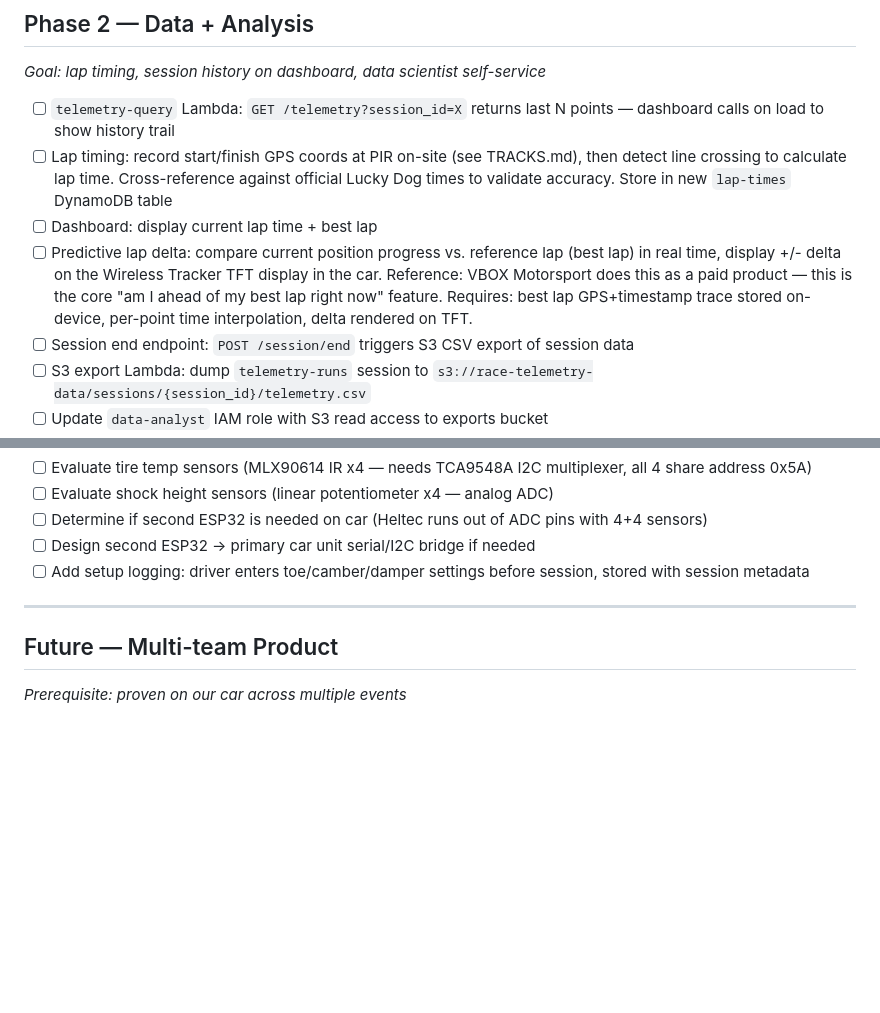
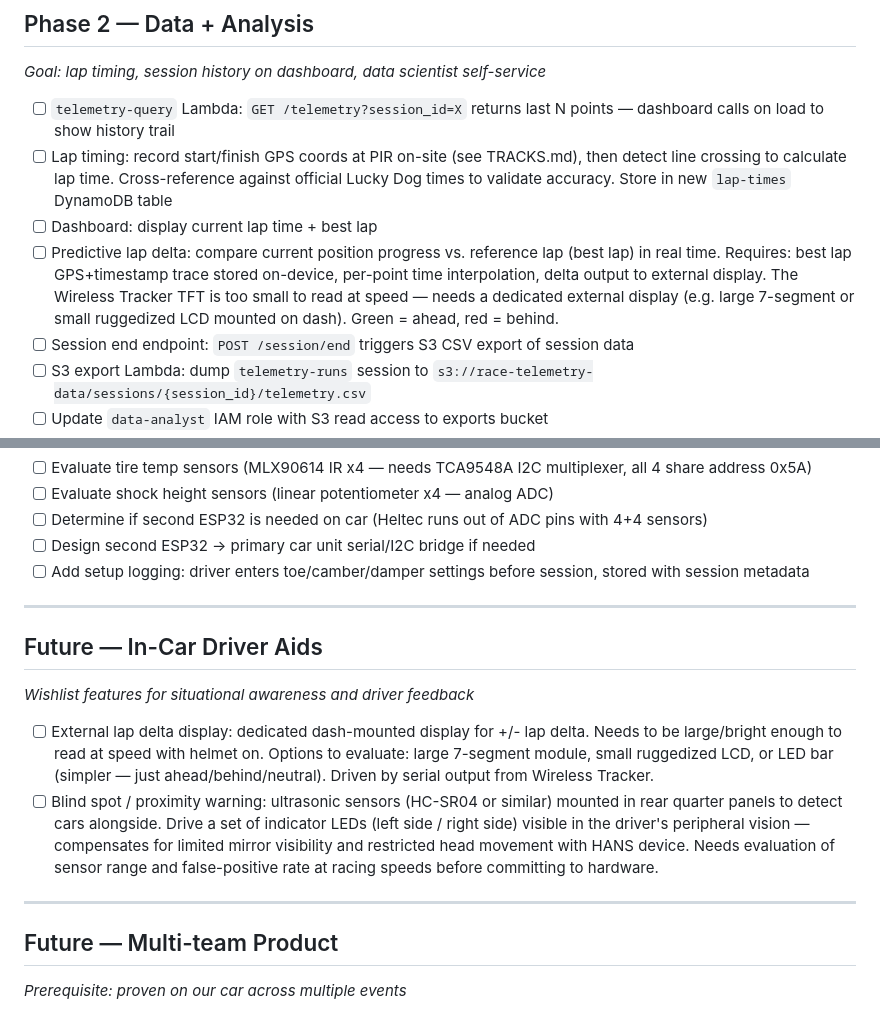
Before and after one commit to elipwns/race-telemetry, a Markdown page: TODO.md, 2 parts joined by grey strips. GitHub-like rendering; blank space fills up the shorter version.

Commit message:
Add in-car driver aids to wishlist
External dash display for lap delta (too small to read at speed on the
Wireless Tracker), and blind spot proximity sensors with LED indicators
for situational awareness with limited mirror visibility / HANS device.

Co-Authored-By: Claude Sonnet 4.6 <noreply@anthropic.com>

```diff
--- a/TODO.md
+++ b/TODO.md
@@ -53,7 +53,7 @@ _Goal: lap timing, session history on dashboard, data scientist self-service_
 - [ ] `telemetry-query` Lambda: `GET /telemetry?session_id=X` returns last N points — dashboard calls on load to show history trail
 - [ ] Lap timing: record start/finish GPS coords at PIR on-site (see TRACKS.md), then detect line crossing to calculate lap time. Cross-reference against official Lucky Dog times to validate accuracy. Store in new `lap-times` DynamoDB table
 - [ ] Dashboard: display current lap time + best lap
-- [ ] Predictive lap delta: compare current position progress vs. reference lap (best lap) in real time, display +/- delta on the Wireless Tracker TFT display in the car. Reference: VBOX Motorsport does this as a paid product — this is the core "am I ahead of my best lap right now" feature. Requires: best lap GPS+timestamp trace stored on-device, per-point time interpolation, delta rendered on TFT.
+- [ ] Predictive lap delta: compare current position progress vs. reference lap (best lap) in real time. Requires: best lap GPS+timestamp trace stored on-device, per-point time interpolation, delta output to external display. The Wireless Tracker TFT is too small to read at speed — needs a dedicated external display (e.g. large 7-segment or small ruggedized LCD mounted on dash). Green = ahead, red = behind.
 - [ ] Session end endpoint: `POST /session/end` triggers S3 CSV export of session data
 - [ ] S3 export Lambda: dump `telemetry-runs` session to `s3://race-telemetry-data/sessions/{session_id}/telemetry.csv`
 - [ ] Update `data-analyst` IAM role with S3 read access to exports bucket
@@ -85,6 +85,14 @@ _Goal: tire temp + suspension data for setup optimization_
 
 ---
 
+## Future — In-Car Driver Aids
+_Wishlist features for situational awareness and driver feedback_
+
+- [ ] External lap delta display: dedicated dash-mounted display for +/- lap delta. Needs to be large/bright enough to read at speed with helmet on. Options to evaluate: large 7-segment module, small ruggedized LCD, or LED bar (simpler — just ahead/behind/neutral). Driven by serial output from Wireless Tracker.
+- [ ] Blind spot / proximity warning: ultrasonic sensors (HC-SR04 or similar) mounted in rear quarter panels to detect cars alongside. Drive a set of indicator LEDs (left side / right side) visible in the driver's peripheral vision — compensates for limited mirror visibility and restricted head movement with HANS device. Needs evaluation of sensor range and false-positive rate at racing speeds before committing to hardware.
+
+---
+
 ## Future — Multi-team Product
 _Prerequisite: proven on our car across multiple events_
 
```
